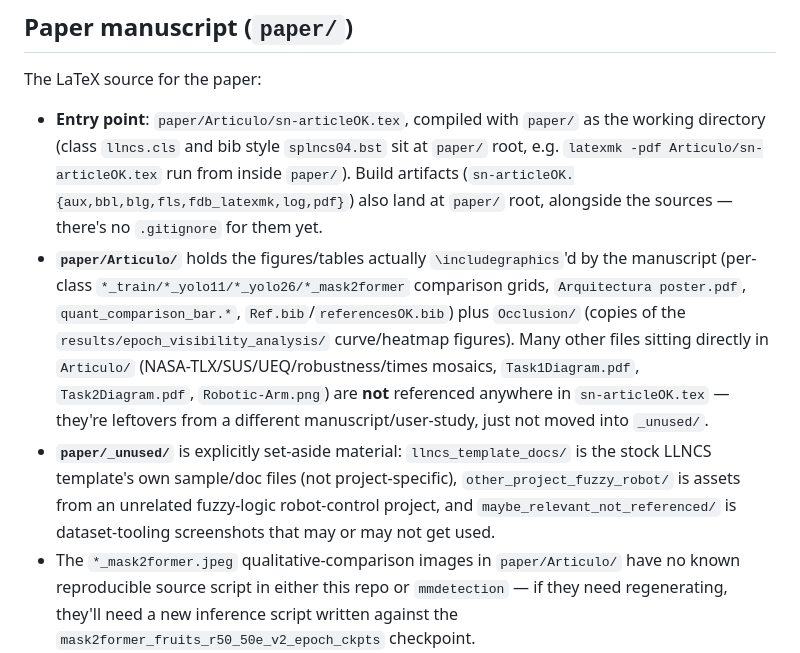
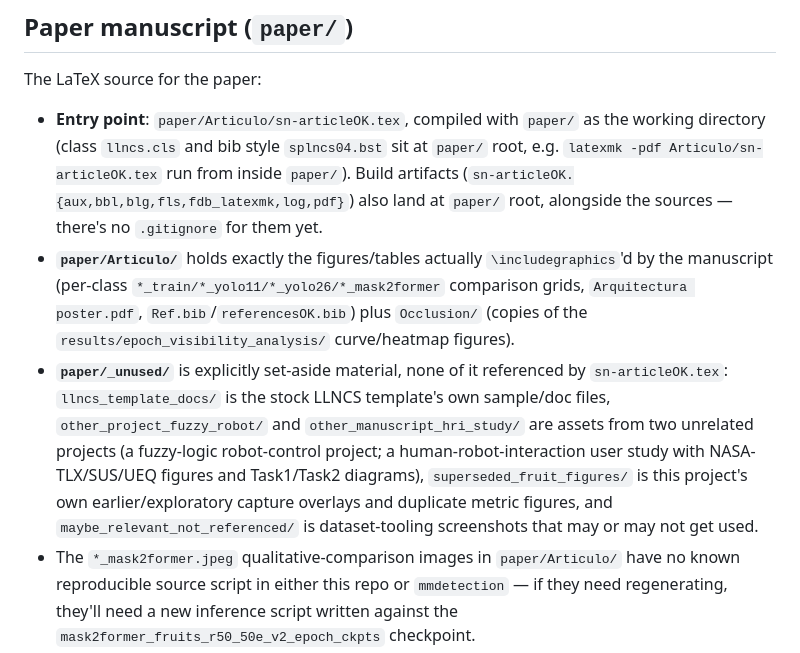
Before and after one commit to Ivan1721/Ultralytics, a Markdown page: CLAUDE.md, the part around the change. Drawn GitHub-style.

Commit message:
Update CLAUDE.md's paper/ description after the Articulo/ cleanup
Co-Authored-By: Claude Sonnet 5 <noreply@anthropic.com>

```diff
--- a/CLAUDE.md
+++ b/CLAUDE.md
@@ -71,8 +71,8 @@ python scripts/filter_remap_external_yolo.py --external_root <path_to_external_d
 The LaTeX source for the paper:
 
 - **Entry point**: `paper/Articulo/sn-articleOK.tex`, compiled with `paper/` as the working directory (class `llncs.cls` and bib style `splncs04.bst` sit at `paper/` root, e.g. `latexmk -pdf Articulo/sn-articleOK.tex` run from inside `paper/`). Build artifacts (`sn-articleOK.{aux,bbl,blg,fls,fdb_latexmk,log,pdf}`) also land at `paper/` root, alongside the sources — there's no `.gitignore` for them yet.
-- **`paper/Articulo/`** holds the figures/tables actually `\includegraphics`'d by the manuscript (per-class `*_train/*_yolo11/*_yolo26/*_mask2former` comparison grids, `Arquitectura poster.pdf`, `quant_comparison_bar.*`, `Ref.bib`/`referencesOK.bib`) plus `Occlusion/` (copies of the `results/epoch_visibility_analysis/` curve/heatmap figures). Many other files sitting directly in `Articulo/` (NASA-TLX/SUS/UEQ/robustness/times mosaics, `Task1Diagram.pdf`, `Task2Diagram.pdf`, `Robotic-Arm.png`) are **not** referenced anywhere in `sn-articleOK.tex` — they're leftovers from a different manuscript/user-study, just not moved into `_unused/`.
-- **`paper/_unused/`** is explicitly set-aside material: `llncs_template_docs/` is the stock LLNCS template's own sample/doc files (not project-specific), `other_project_fuzzy_robot/` is assets from an unrelated fuzzy-logic robot-control project, and `maybe_relevant_not_referenced/` is dataset-tooling screenshots that may or may not get used.
+- **`paper/Articulo/`** holds exactly the figures/tables actually `\includegraphics`'d by the manuscript (per-class `*_train/*_yolo11/*_yolo26/*_mask2former` comparison grids, `Arquitectura poster.pdf`, `Ref.bib`/`referencesOK.bib`) plus `Occlusion/` (copies of the `results/epoch_visibility_analysis/` curve/heatmap figures).
+- **`paper/_unused/`** is explicitly set-aside material, none of it referenced by `sn-articleOK.tex`: `llncs_template_docs/` is the stock LLNCS template's own sample/doc files, `other_project_fuzzy_robot/` and `other_manuscript_hri_study/` are assets from two unrelated projects (a fuzzy-logic robot-control project; a human-robot-interaction user study with NASA-TLX/SUS/UEQ figures and Task1/Task2 diagrams), `superseded_fruit_figures/` is this project's own earlier/exploratory capture overlays and duplicate metric figures, and `maybe_relevant_not_referenced/` is dataset-tooling screenshots that may or may not get used.
 - The `*_mask2former.jpeg` qualitative-comparison images in `paper/Articulo/` have no known reproducible source script in either this repo or `mmdetection` — if they need regenerating, they'll need a new inference script written against the `mask2former_fruits_r50_50e_v2_epoch_ckpts` checkpoint.
 
 ## Repository layout conventions
```
